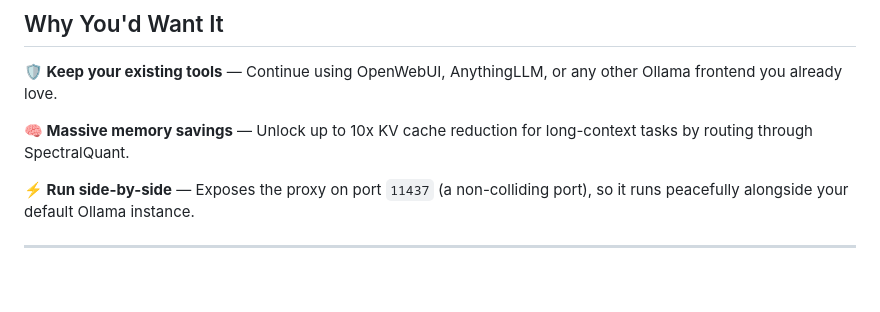
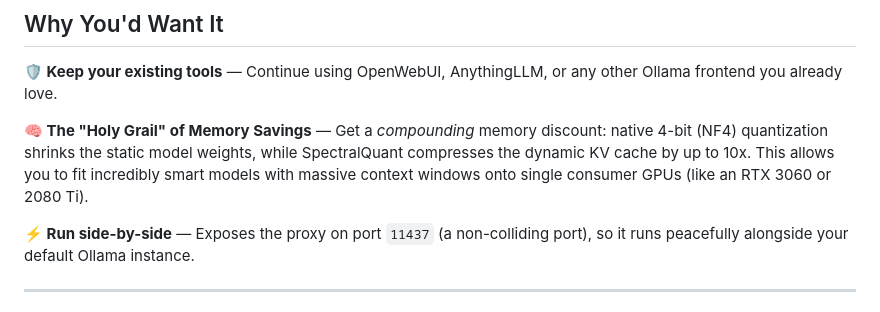
Before and after one commit to kruschdev/SpectralQuant-Ollama-Bridge, a Markdown page: README.md, the part around the change. GitHub-like rendering; blank space fills up the shorter version.

Commit message:
docs: highlight 4-bit and KV compression compounding memory savings as key selling point

```diff
--- a/README.md
+++ b/README.md
@@ -34,7 +34,7 @@ A standalone Express proxy exposing standard Ollama endpoints, translating them
 
 **🛡️ Keep your existing tools** — Continue using OpenWebUI, AnythingLLM, or any other Ollama frontend you already love.
 
-**🧠 Massive memory savings** — Unlock up to 10x KV cache reduction for long-context tasks by routing through SpectralQuant.
+**🧠 The "Holy Grail" of Memory Savings** — Get a *compounding* memory discount: native 4-bit (NF4) quantization shrinks the static model weights, while SpectralQuant compresses the dynamic KV cache by up to 10x. This allows you to fit incredibly smart models with massive context windows onto single consumer GPUs (like an RTX 3060 or 2080 Ti).
 
 **⚡ Run side-by-side** — Exposes the proxy on port `11437` (a non-colliding port), so it runs peacefully alongside your default Ollama instance.
 
```
